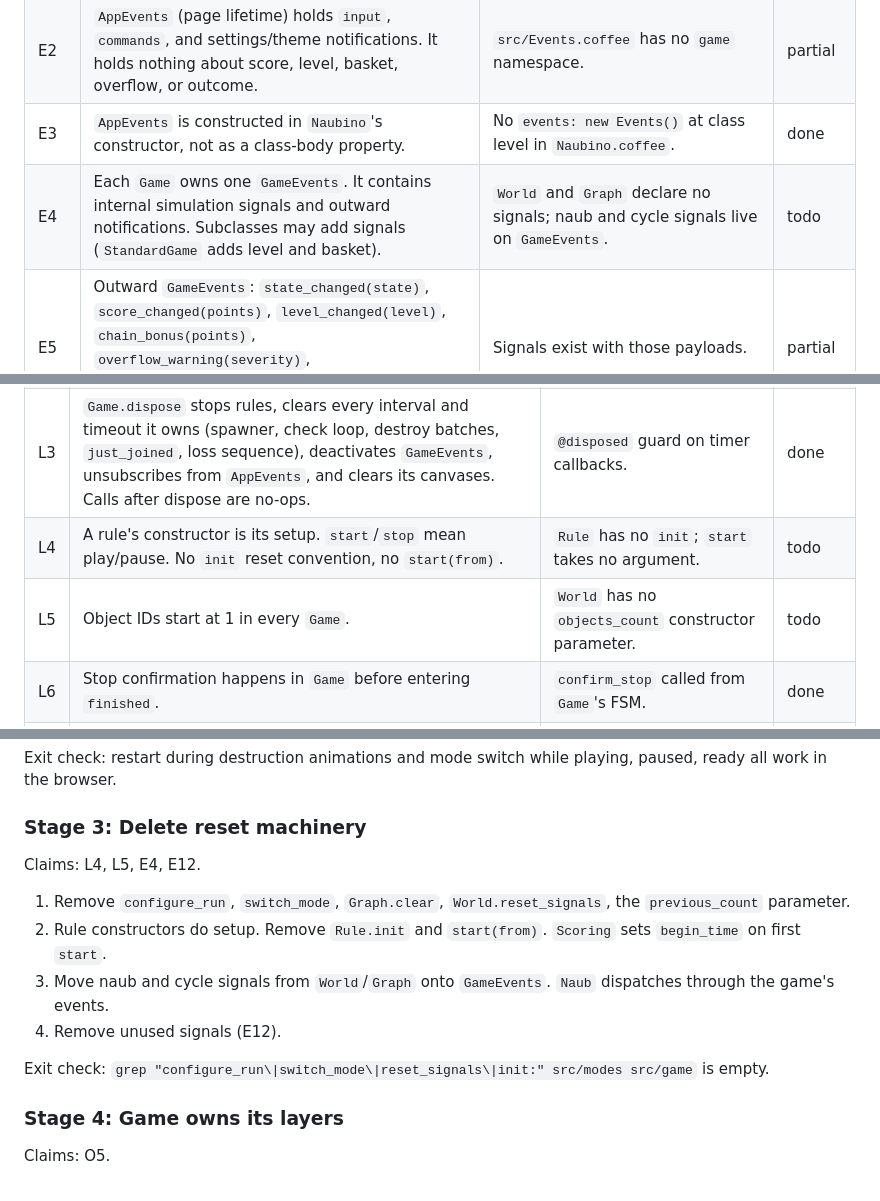
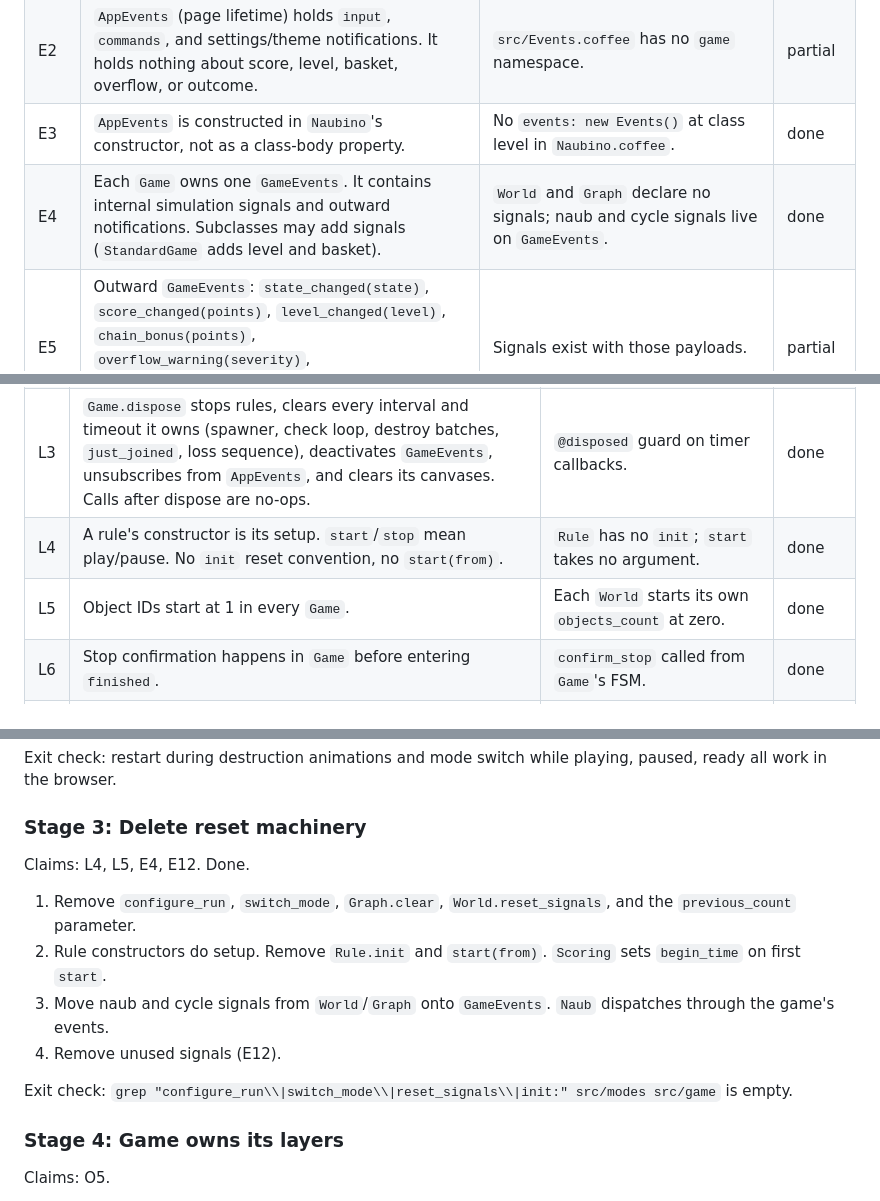
Before and after one commit to naubino/naubino.js, a Markdown page: doc/design.md, 3 parts joined by grey strips. GitHub-like rendering.

```diff
--- a/doc/design.md
+++ b/doc/design.md
@@ -55,7 +55,7 @@ Rules for implementers:
 | E1 | Events use the existing `Signal` class with concrete named signals. No string event names, no new event library. | `grep "new Signal\|new Naubino.Signal" src` covers all event definitions. | done |
 | E2 | `AppEvents` (page lifetime) holds `input`, `commands`, and settings/theme notifications. It holds nothing about score, level, basket, overflow, or outcome. | `src/Events.coffee` has no `game` namespace. | partial |
 | E3 | `AppEvents` is constructed in `Naubino`'s constructor, not as a class-body property. | No `events: new Events()` at class level in `Naubino.coffee`. | done |
-| E4 | Each `Game` owns one `GameEvents`. It contains internal simulation signals and outward notifications. Subclasses may add signals (`StandardGame` adds level and basket). | `World` and `Graph` declare no signals; naub and cycle signals live on `GameEvents`. | todo |
+| E4 | Each `Game` owns one `GameEvents`. It contains internal simulation signals and outward notifications. Subclasses may add signals (`StandardGame` adds level and basket). | `World` and `Graph` declare no signals; naub and cycle signals live on `GameEvents`. | done |
 | E5 | Outward `GameEvents`: `state_changed(state)`, `score_changed(points)`, `level_changed(level)`, `chain_bonus(points)`, `overflow_warning(severity)`, `basket_changed(size)`, `lost(reason)`, `finished(snapshot)`, plus sound cues. | Signals exist with those payloads. | partial |
 | E6 | `Game` subscribes to `AppEvents.input` and `AppEvents.commands` itself and unsubscribes on dispose. | Subscriptions collected in `Game` and released in `dispose`. | done |
 | E7 | UI never references `Game`, `Mode`, rules, or `World`. The shell's `attach(game)` is the only code that knows both sides. It returns a disposer. | `grep "game\\.\\|\\.mode\\." src/ui src/game/Shapes.coffee` finds no traversal; `MainButton` draws a cached value. | partial |
@@ -72,8 +72,8 @@ Rules for implementers:
 | L1 | `Game` FSM states: `ready`, `playing`, `paused`, `lost`, `finished`. `finished` is terminal and dispatches `finished(snapshot)` exactly once. | FSM config in `Game.coffee`. | done |
 | L2 | On `finished` the shell stores the highscore, calls the `attach` disposer, disposes the `Game`, constructs the next one, and attaches it. | `start_game` performs replacement; the finished handler stores the result before calling it. | done |
 | L3 | `Game.dispose` stops rules, clears every interval and timeout it owns (spawner, check loop, destroy batches, `just_joined`, loss sequence), deactivates `GameEvents`, unsubscribes from `AppEvents`, and clears its canvases. Calls after dispose are no-ops. | `@disposed` guard on timer callbacks. | done |
-| L4 | A rule's constructor is its setup. `start`/`stop` mean play/pause. No `init` reset convention, no `start(from)`. | `Rule` has no `init`; `start` takes no argument. | todo |
-| L5 | Object IDs start at 1 in every `Game`. | `World` has no `objects_count` constructor parameter. | todo |
+| L4 | A rule's constructor is its setup. `start`/`stop` mean play/pause. No `init` reset convention, no `start(from)`. | `Rule` has no `init`; `start` takes no argument. | done |
+| L5 | Object IDs start at 1 in every `Game`. | Each `World` starts its own `objects_count` at zero. | done |
 | L6 | Stop confirmation happens in `Game` before entering `finished`. | `confirm_stop` called from `Game`'s FSM. | done |
 | L7 | The loss sequence (grey out, fade, wait, finish) lives in `Game`. `Overlay` shows the warning by reacting to `lost(reason)`. | No `Overlay` call inside `Game`. | done |
 | L8 | A new `Game` spawns its first naubs on construction, so the field is visible in `ready`. | Matches today's behavior. | done |
@@ -168,17 +168,17 @@ playing, paused, ready all work in the browser.
 
 ### Stage 3: Delete reset machinery
 
-Claims: L4, L5, E4, E12.
+Claims: L4, L5, E4, E12. Done.
 
 1. Remove `configure_run`, `switch_mode`, `Graph.clear`, `World.reset_signals`,
-   the `previous_count` parameter.
+   and the `previous_count` parameter.
 2. Rule constructors do setup. Remove `Rule.init` and `start(from)`.
    `Scoring` sets `begin_time` on first `start`.
 3. Move naub and cycle signals from `World`/`Graph` onto `GameEvents`.
    `Naub` dispatches through the game's events.
 4. Remove unused signals (E12).
 
-Exit check: `grep "configure_run\|switch_mode\|reset_signals\|init:" src/modes src/game` is empty.
+Exit check: `grep "configure_run\\|switch_mode\\|reset_signals\\|init:" src/modes src/game` is empty.
 
 ### Stage 4: Game owns its layers
 
```
Also changed, not shown: other parts of doc/design.md (+1 -1 lines), doc/tasks.md (+5 -5 lines).
